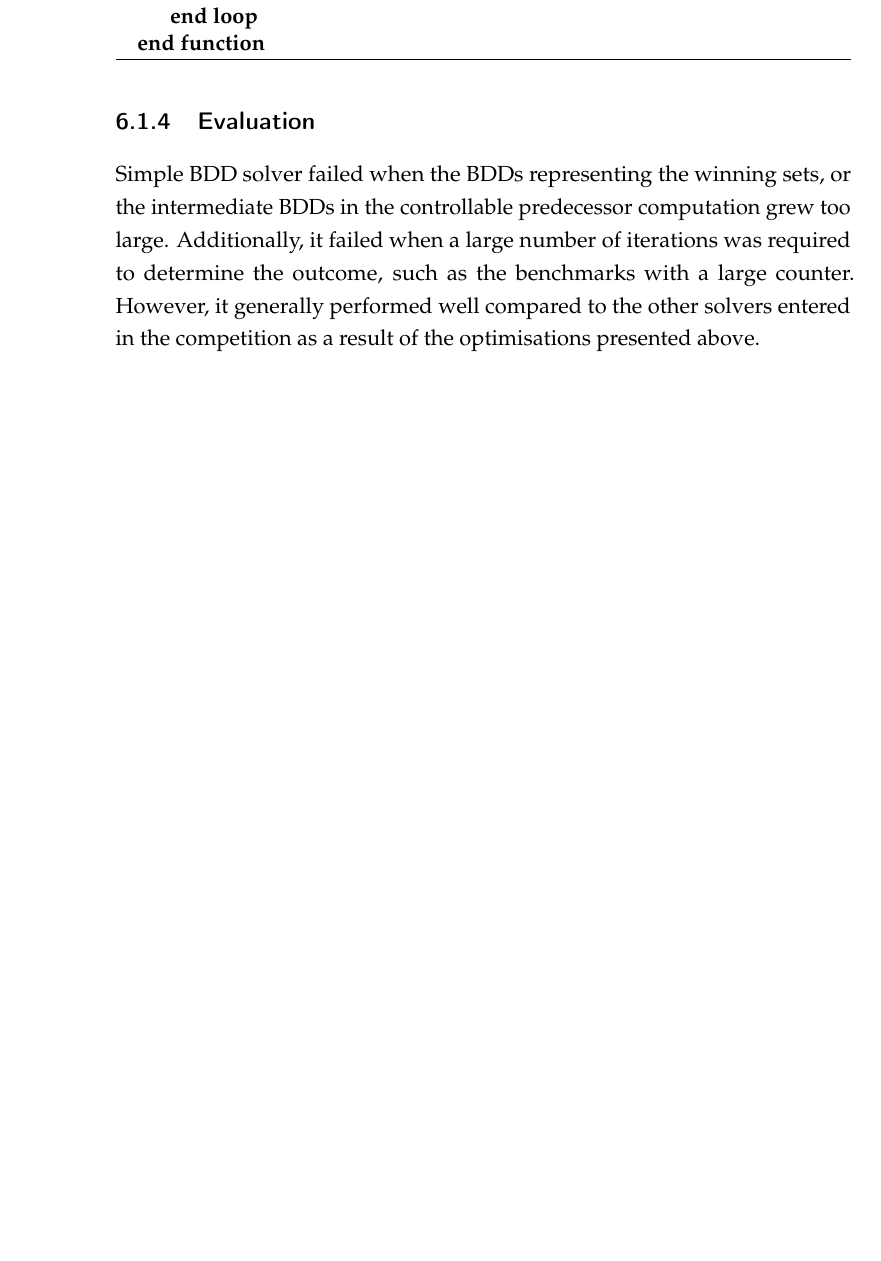
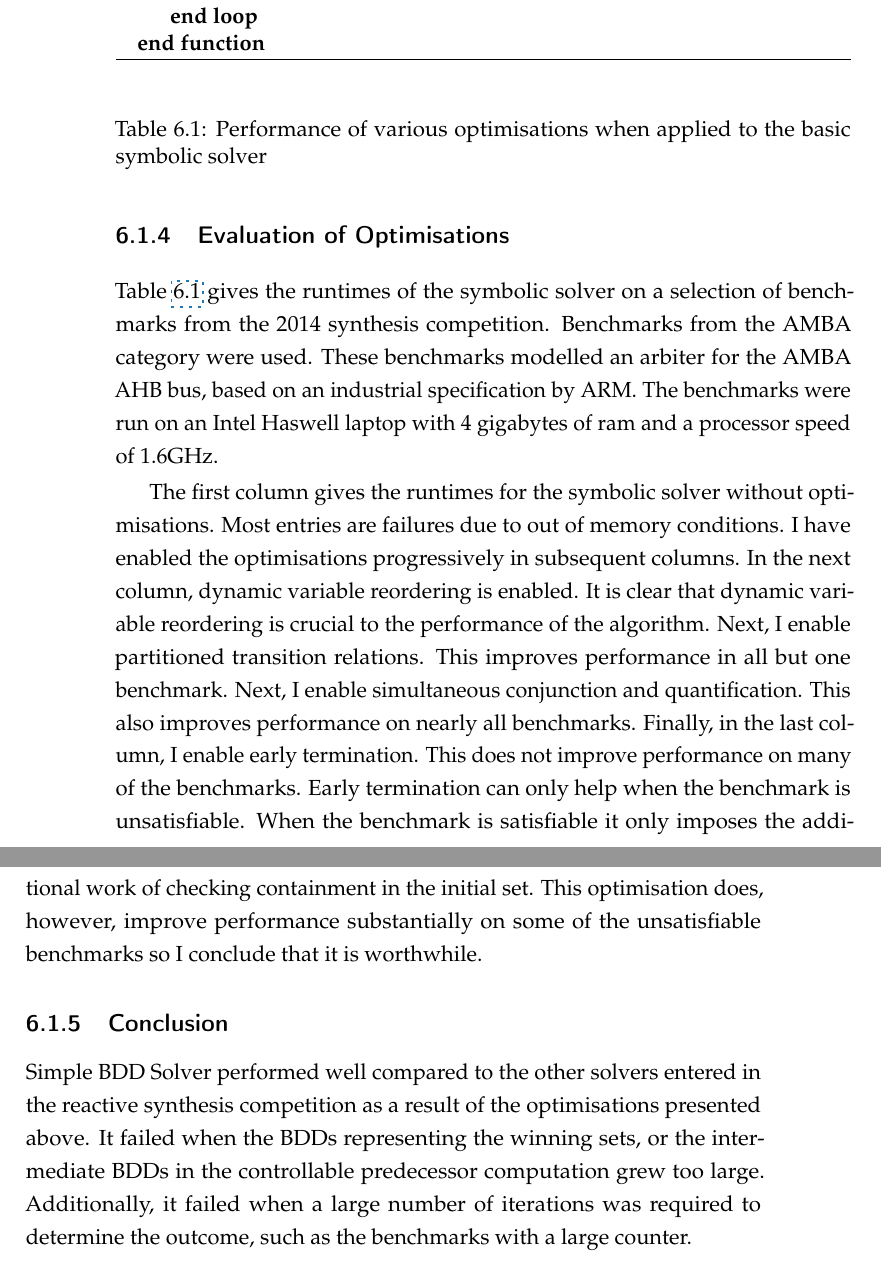
Before and after one commit to termite2/adam-thesis, a LaTeX thesis (sources/thesis.tex, which reads sources/syntcomp.tex): part of page 108 of 210 before the commit and two parts of pages 108 and 109 of 210 after it, the two joined at a grey line, cut so that both start at the same text, the shorter picture padded with empty space. The pictures show the PDF file thesis.pdf that the author committed with the source.

Commit message:
syntcomp evaluation without data

```diff
--- a/sources/syntcomp.tex
+++ b/sources/syntcomp.tex
@@ -109,5 +109,20 @@ The synthesis competition solver is written in the Haskell functional programmin
 
 The optimised algorithm is given in Algorithm~\ref{alg:syntcomp}. It calls the optimised controllable predecessor suitable for the synthesis competition defined in Algorithm~\ref{alg:syntcomp_cpre}.
 
-\subsection{Evaluation}
-Simple BDD solver failed when the BDDs representing the winning sets, or the intermediate BDDs in the controllable predecessor computation grew too large. Additionally, it failed when a large number of iterations was required to determine the outcome, such as the benchmarks with a large counter. However, it generally performed well compared to the other solvers entered in the competition as a result of the optimisations presented above.
+\subsection{Evaluation of Optimisations}
+\label{sec:syntcomp_eval}
+
+\begin{table}
+    \begin{tabular}{l|l|l|l|l|l|l|}
+    \end{tabular}
+    \caption{Performance of various optimisations when applied to the basic symbolic solver}
+    \label{tab:syntcomp_optimisations}
+\end{table}
+
+
+Table~\ref{tab:syntcomp_optimisations} gives the runtimes of the symbolic solver on a selection of benchmarks from the 2014 synthesis competition. Benchmarks from the AMBA category were used. These benchmarks modelled an arbiter for the AMBA AHB bus, based on an industrial specification by ARM. The benchmarks were run on an Intel Haswell laptop with 4 gigabytes of ram and a processor speed of 1.6GHz.
+
+The first column gives the runtimes for the symbolic solver without optimisations. Most entries are failures due to out of memory conditions. I have enabled the optimisations progressively in subsequent columns. In the next column, dynamic variable reordering is enabled. It is clear that dynamic variable reordering is crucial to the performance of the algorithm. Next, I enable partitioned transition relations. This improves performance in all but one benchmark. Next, I enable simultaneous conjunction and quantification. This also improves performance on nearly all benchmarks. Finally, in the last column, I enable early termination. This does not improve performance on many of the benchmarks. Early termination can only help when the benchmark is unsatisfiable. When the benchmark is satisfiable it only imposes the additional work of checking containment in the initial set. This optimisation does, however, improve performance substantially on some of the unsatisfiable benchmarks so I conclude that it is worthwhile.
+
+\subsection{Conclusion}
+Simple BDD Solver performed well compared to the other solvers entered in the reactive synthesis competition as a result of the optimisations presented above. It failed when the BDDs representing the winning sets, or the intermediate BDDs in the controllable predecessor computation grew too large. Additionally, it failed when a large number of iterations was required to determine the outcome, such as the benchmarks with a large counter.
```
Also changed, not shown: thesis.pdf, sources/syntcomp.tex (2 more changed lines).
